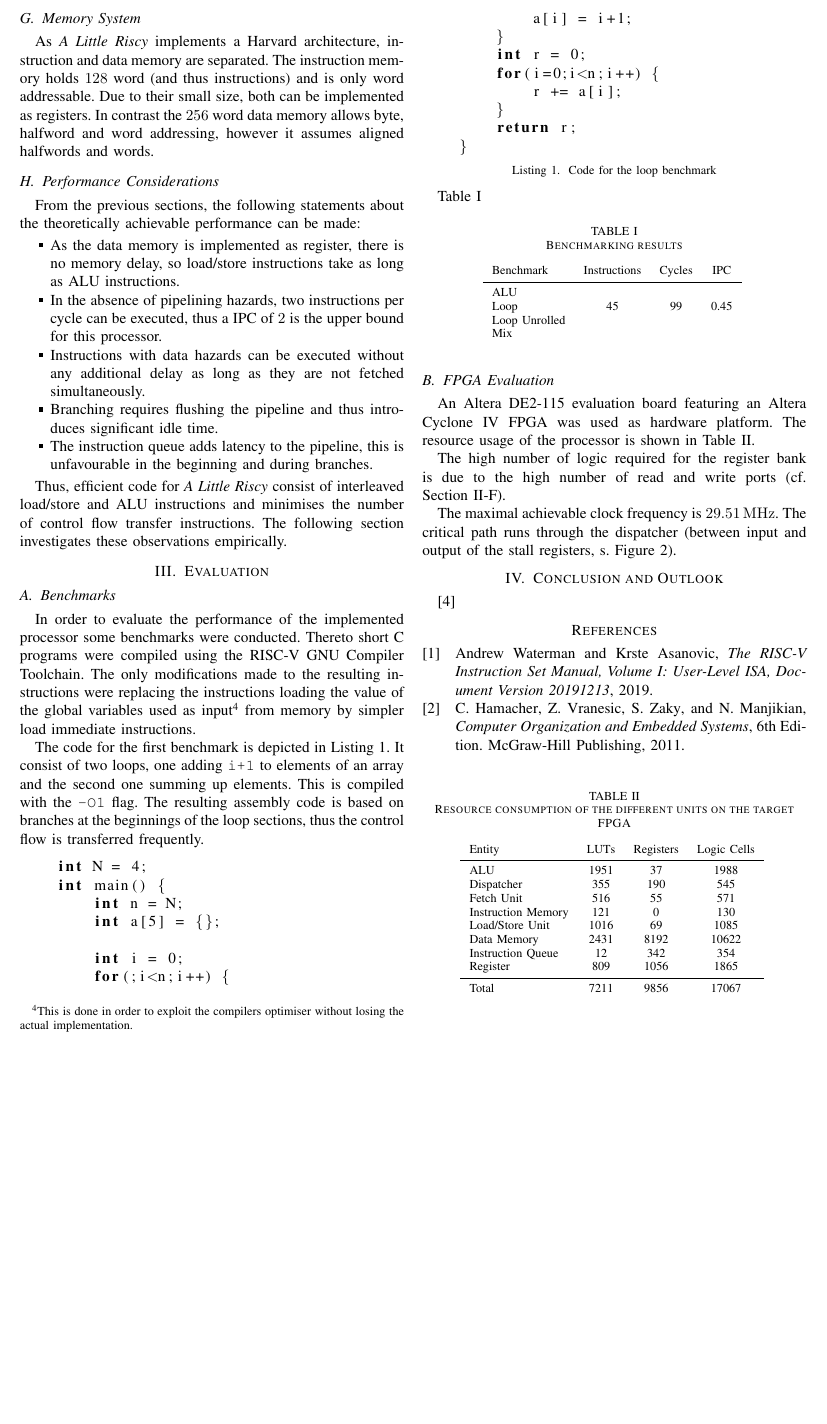
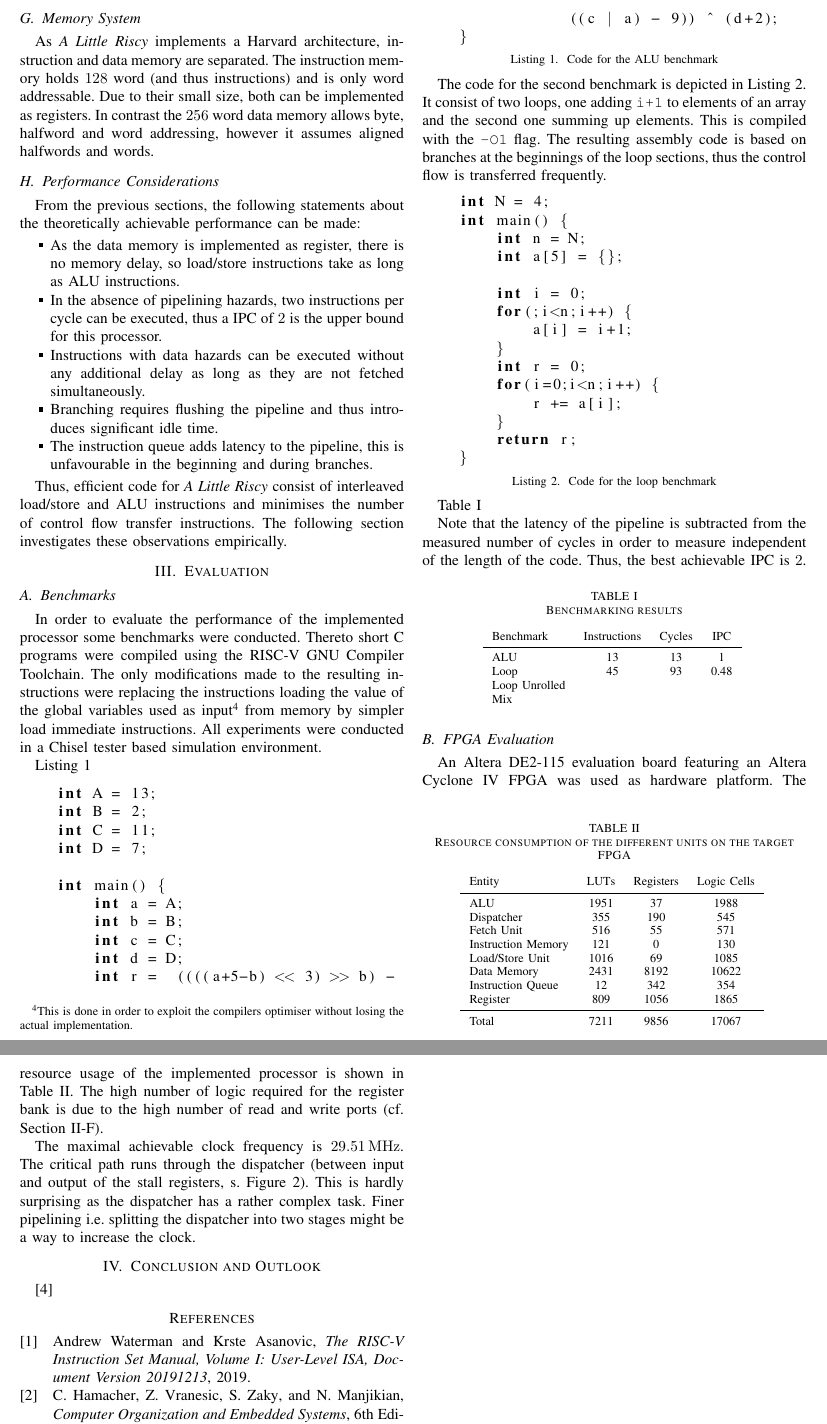
Before and after one commit to sevjaeg/a-little-riscy, a LaTeX paper (doc/report.tex): part of page 3 of 4 before the commit and two parts of pages 3 and 4 of 4 after it, the two joined at a grey line, cut so that both start at the same text, the shorter picture padded with empty space. Compiled offline with pdfLaTeX; a missing font is replaced by an installed copy or a similar font; a LaTeX package or settings file that is missing is left out.

Commit message:
alu fixed, alu benchmark added

```diff
--- a/doc/report.tex
+++ b/doc/report.tex
@@ -183,10 +180,28 @@ Thus, efficient code for \emph{A Little Riscy} consist of interleaved load/store
 
 \subsection{Benchmarks}
 
-In order to evaluate the performance of the implemented processor some benchmarks were conducted. Thereto short C programs were compiled using the \href{https://github.com/riscv/riscv-gnu-toolchain}{RISC-V GNU Compiler Toolchain}. The only modifications made to the resulting instructions were replacing the instructions loading the value of the global variables used as input\footnote{This is done in order to exploit the compilers optimiser without losing the actual implementation.} from memory by simpler load immediate instructions.
+In order to evaluate the performance of the implemented processor some benchmarks were conducted. Thereto short C programs were compiled using the \href{https://github.com/riscv/riscv-gnu-toolchain}{RISC-V GNU Compiler Toolchain}. The only modifications made to the resulting instructions were replacing the instructions loading the value of the global variables used as input\footnote{This is done in order to exploit the compilers optimiser without losing the actual implementation.} from memory by simpler load immediate instructions. All experiments were conducted in a Chisel tester based simulation environment.
 
-%#TODO first?
-The code for the first benchmark is depicted in Listing~\ref{code:loop}. It consist of two loops, one adding \verb|i+1| to elements of an array and the second one summing up elements. This is compiled with the \verb|-O1| flag. The resulting assembly code is based on branches at the beginnings of the loop sections, thus the control flow is transferred frequently.
+Listing~\ref{code:alu}
+
+% TODO
+\begin{lstlisting}[language=C, caption=Code for the ALU benchmark, label=code:alu]
+	int A = 13;
+	int B = 2;
+	int C = 11;
+	int D = 7;
+
+	int main() {
+		int a = A;
+		int b = B;
+		int c = C;
+		int d = D;
+		int r =  ((((a+5-b) << 3) >> b) -
+				((c | a) - 9)) ^ (d+2);
+	}
+\end{lstlisting}
+
+The code for the second benchmark is depicted in Listing~\ref{code:loop}. It consist of two loops, one adding \verb|i+1| to elements of an array and the second one summing up elements. This is compiled with the \verb|-O1| flag. The resulting assembly code is based on branches at the beginnings of the loop sections, thus the control flow is transferred frequently.
 
 \begin{lstlisting}[language=C, caption=Code for the loop benchmark, label=code:loop]
 	int N = 4;
@@ -206,14 +221,9 @@ The code for the first benchmark is depicted in Listing~\ref{code:loop}. It cons
 	}
 \end{lstlisting}
 
-%#TODO used test code (in C)
+Table~\ref{tab:results}
 
-%# TODO used compiler (incl. flags) and rearrangements, used simulation environment
-
-%# TODO results in tabular form
-
-
-Table~\ref{tab:results}
+Note that the latency of the pipeline is subtracted from the measured number of cycles in order to measure independent of the length of the code. Thus, the best achievable IPC is $2$.
 
 \begin{table} [h]
 	\caption{Benchmarking results}
@@ -221,8 +231,8 @@ Table~\ref{tab:results}
 	\begin{tabular}{l c c c}
 			Benchmark & Instructions & Cycles & IPC \\
 		\midrule
-			ALU & & & \\
-			Loop & 45 & 99 & 0.45 \\
+			ALU & 13 & 13 & 1 \\
+			Loop & 45 & 93 & 0.48 \\
 			Loop Unrolled & & & \\
 			Mix & & &
 	\end{tabular}
@@ -230,15 +240,6 @@ Table~\ref{tab:results}
 \end{table}
 
 %# TODO discussion of results
-
-
-\subsection{FPGA Evaluation}
-
-An Altera DE2-115 evaluation board featuring an Altera Cyclone IV FPGA was used as hardware platform. The resource usage of the processor is shown in Table~\ref{tab:resources}. %#TODO discussion
-
-The high number of logic required for the register bank is due to the high number of read and write ports (cf. Section~\ref{sec:registers}).
-
-The maximal achievable clock frequency is \SI{29.51}{\MHz}. The critical path runs through the dispatcher (between input and output of the stall registers, s. Figure~\ref{fig:dispatcher}). %# TODO how to improve?
 
 \begin{table}
 	\caption{Resource consumption of the different units on the target FPGA}
@@ -260,7 +261,13 @@ The maximal achievable clock frequency is \SI{29.51}{\MHz}. The critical path ru
 	\label{tab:resources}
 \end{table}
 
+\subsection{FPGA Evaluation}
 
+An Altera DE2-115 evaluation board featuring an Altera Cyclone IV FPGA was used as hardware platform. The resource usage of the implemented processor is shown in Table~\ref{tab:resources}.
+%# TODO more discussion?
+The high number of logic required for the register bank is due to the high number of read and write ports (cf. Section~\ref{sec:registers}).
+
+The maximal achievable clock frequency is \SI{29.51}{\MHz}. The critical path runs through the dispatcher (between input and output of the stall registers, s. Figure~\ref{fig:dispatcher}). This is hardly surprising as the dispatcher has a rather complex task. Finer pipelining i.e. splitting the dispatcher into two stages might be a way to increase the clock.
 
 \section{Conclusion and Outlook} \label{sec:conclusion}
 
```
Also changed, not shown: test_sw/instructions_alu.txt (added, +14 -0 lines), doc/report.tex (11 more changed lines), 7 other files.
